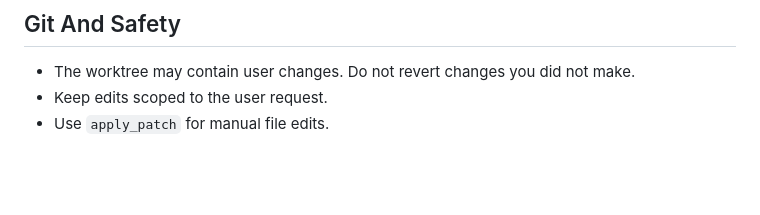
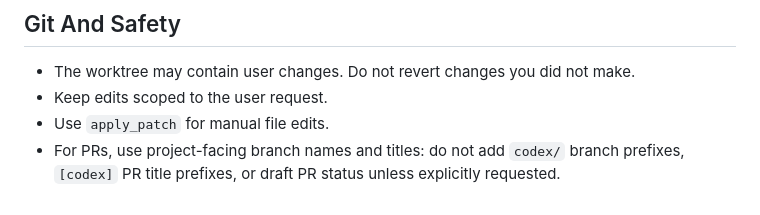
Before and after one commit to ejsmith/sucker, a Markdown page: AGENTS.md, the part around the change. Rendered like a GitHub page; blank space fills up the shorter version.

Commit message:
Document PR naming defaults

```diff
--- a/AGENTS.md
+++ b/AGENTS.md
@@ -66,3 +66,4 @@ Keep this file concise. Put durable project rules here; put detailed gameplay/de
 - The worktree may contain user changes. Do not revert changes you did not make.
 - Keep edits scoped to the user request.
 - Use `apply_patch` for manual file edits.
+- For PRs, use project-facing branch names and titles: do not add `codex/` branch prefixes, `[codex]` PR title prefixes, or draft PR status unless explicitly requested.
```
